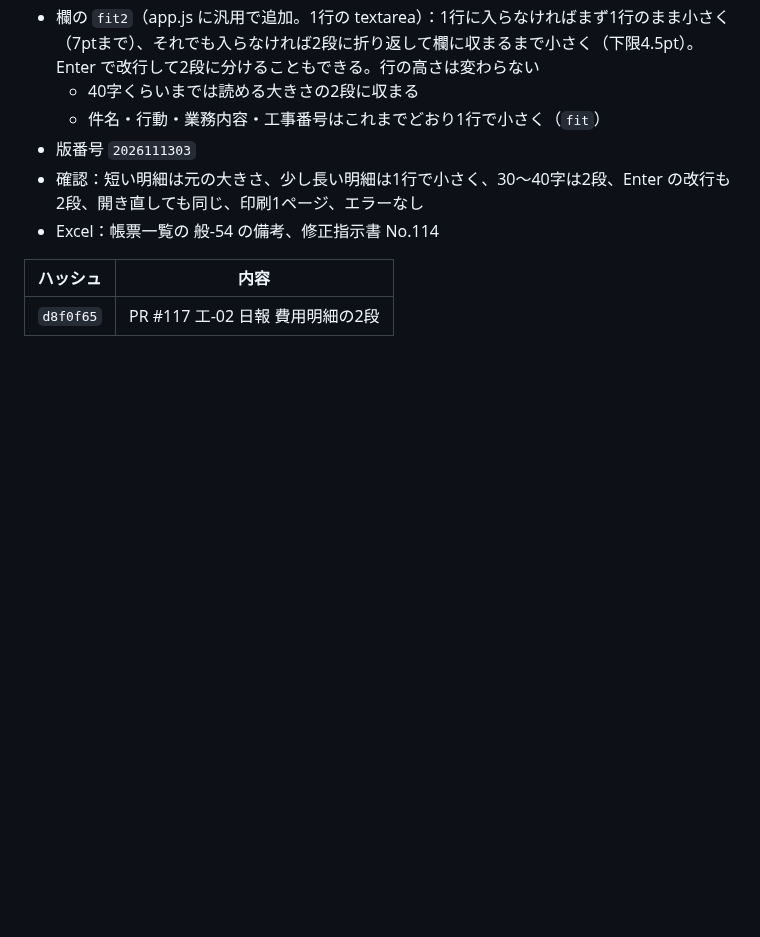
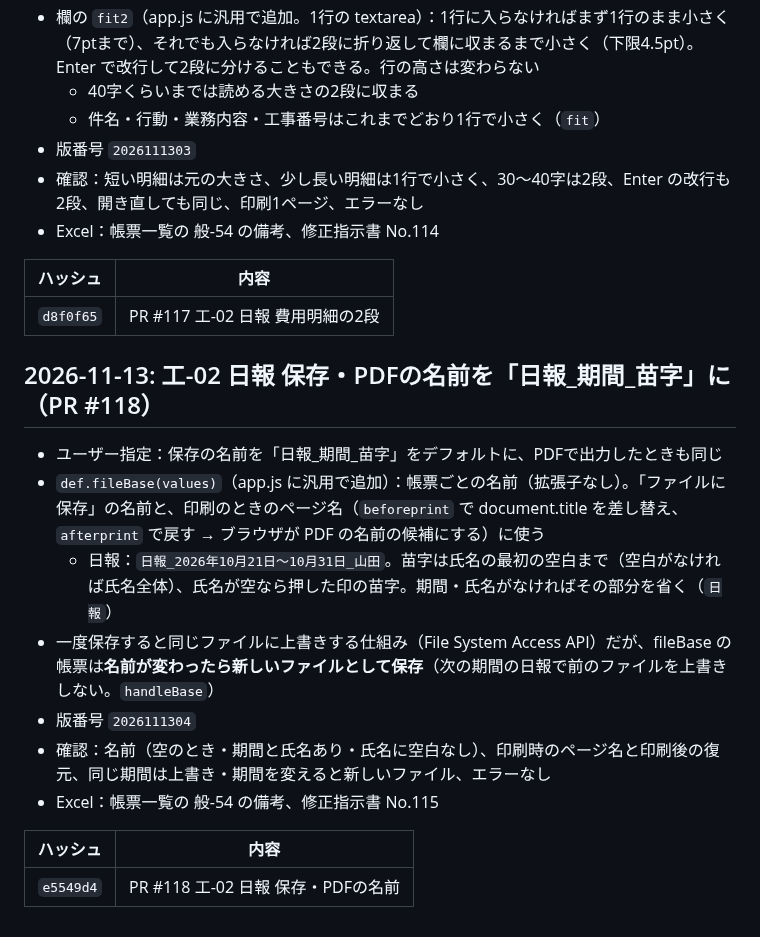
Before and after one commit to shar19-ops/shanai-shoshiki-app, a Markdown page: DEVLOG.md, the part around the change. GitHub-like rendering; blank space fills up the shorter version.

Commit message:
DEVLOG：PR #118 を記録
Co-Authored-By: Claude Opus 5.5 <noreply@anthropic.com>

```diff
--- a/DEVLOG.md
+++ b/DEVLOG.md
@@ -1338,3 +1338,17 @@ GitHubリポジトリ: https://github.com/shar19-ops/shanai-shoshiki-app （publ
 | ハッシュ | 内容 |
 |---|---|
 | `d8f0f65` | PR #117 工-02 日報 費用明細の2段 |
+
+## 2026-11-13: 工-02 日報 保存・PDFの名前を「日報_期間_苗字」に（PR #118）
+
+- ユーザー指定：保存の名前を「日報_期間_苗字」をデフォルトに、PDFで出力したときも同じ
+- `def.fileBase(values)`（app.js に汎用で追加）：帳票ごとの名前（拡張子なし）。「ファイルに保存」の名前と、印刷のときのページ名（`beforeprint` で document.title を差し替え、`afterprint` で戻す → ブラウザが PDF の名前の候補にする）に使う
+  - 日報：`日報_2026年10月21日〜10月31日_山田`。苗字は氏名の最初の空白まで（空白がなければ氏名全体）、氏名が空なら押した印の苗字。期間・氏名がなければその部分を省く（`日報`）
+- 一度保存すると同じファイルに上書きする仕組み（File System Access API）だが、fileBase の帳票は**名前が変わったら新しいファイルとして保存**（次の期間の日報で前のファイルを上書きしない。`handleBase`）
+- 版番号 `2026111304`
+- 確認：名前（空のとき・期間と氏名あり・氏名に空白なし）、印刷時のページ名と印刷後の復元、同じ期間は上書き・期間を変えると新しいファイル、エラーなし
+- Excel：帳票一覧の 般-54 の備考、修正指示書 No.115
+
+| ハッシュ | 内容 |
+|---|---|
+| `e5549d4` | PR #118 工-02 日報 保存・PDFの名前 |
```
